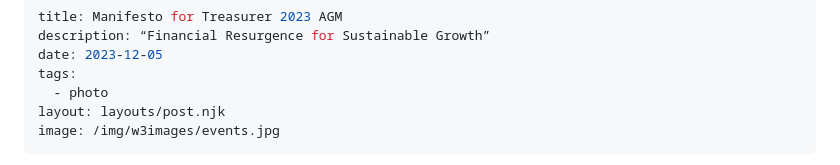
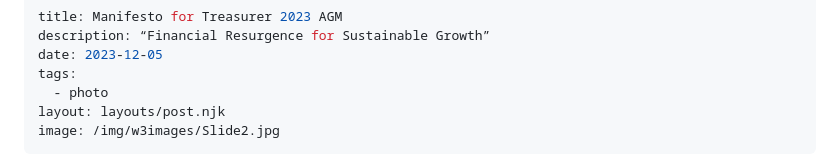
Before and after one commit to bdboogie/DarkGolf, a Markdown page: posts/manifesto.md, the part around the change printed below. Drawn GitHub-style.

Commit message:
manifesto010

```diff
--- a/posts/manifesto.md
+++ b/posts/manifesto.md
@@ -5,5 +5,5 @@ date: 2023-12-05
 tags:
   - photo
 layout: layouts/post.njk
-image: /img/w3images/events.jpg
+image: /img/w3images/Slide2.jpg
 ---
```
Also changed, not shown: other parts of posts/manifesto.md (+2 -4 lines).
